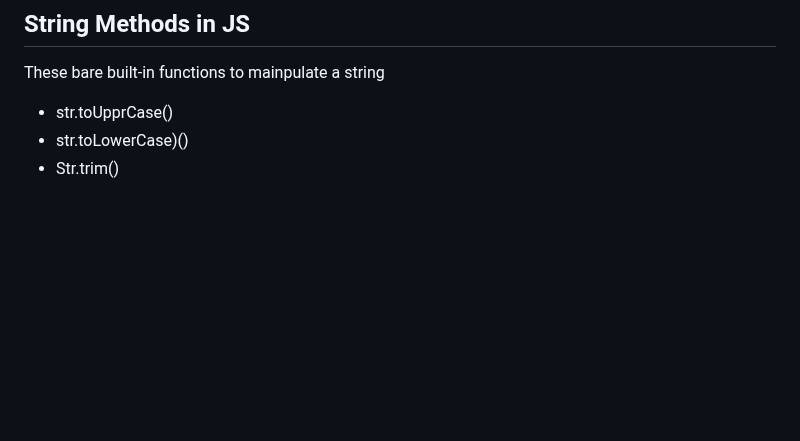
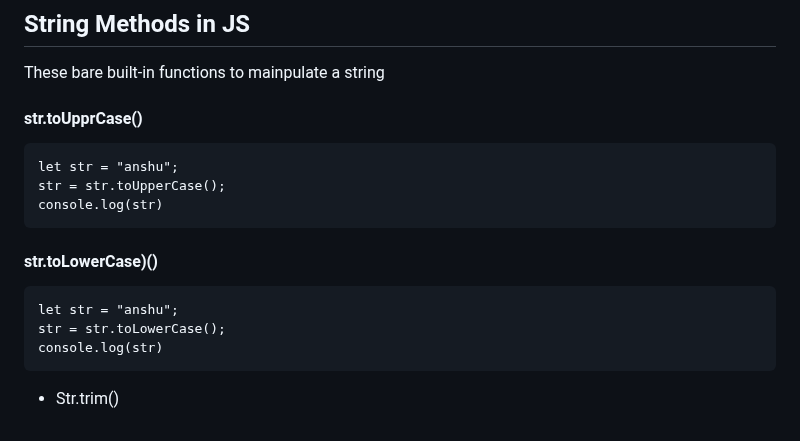
Before and after one commit to anshulyadav1791/js.notes, a Markdown page: README.md, the part around the change. GitHub-like rendering; blank space fills up the shorter version.

```diff
--- a/README.md
+++ b/README.md
@@ -125,6 +125,12 @@ A way to have embedded expession in strings
 
 ## String  Methods in JS
   These bare built-in functions to mainpulate a string
-  * str.toUpprCase()
-  * str.toLowerCase)()
+  #### str.toUpprCase()
+    let str = "anshu";
+    str = str.toUpperCase();
+    console.log(str)
+  #### str.toLowerCase)()
+    let str = "anshu";
+    str = str.toLowerCase();
+    console.log(str)
   * Str.trim()
```
